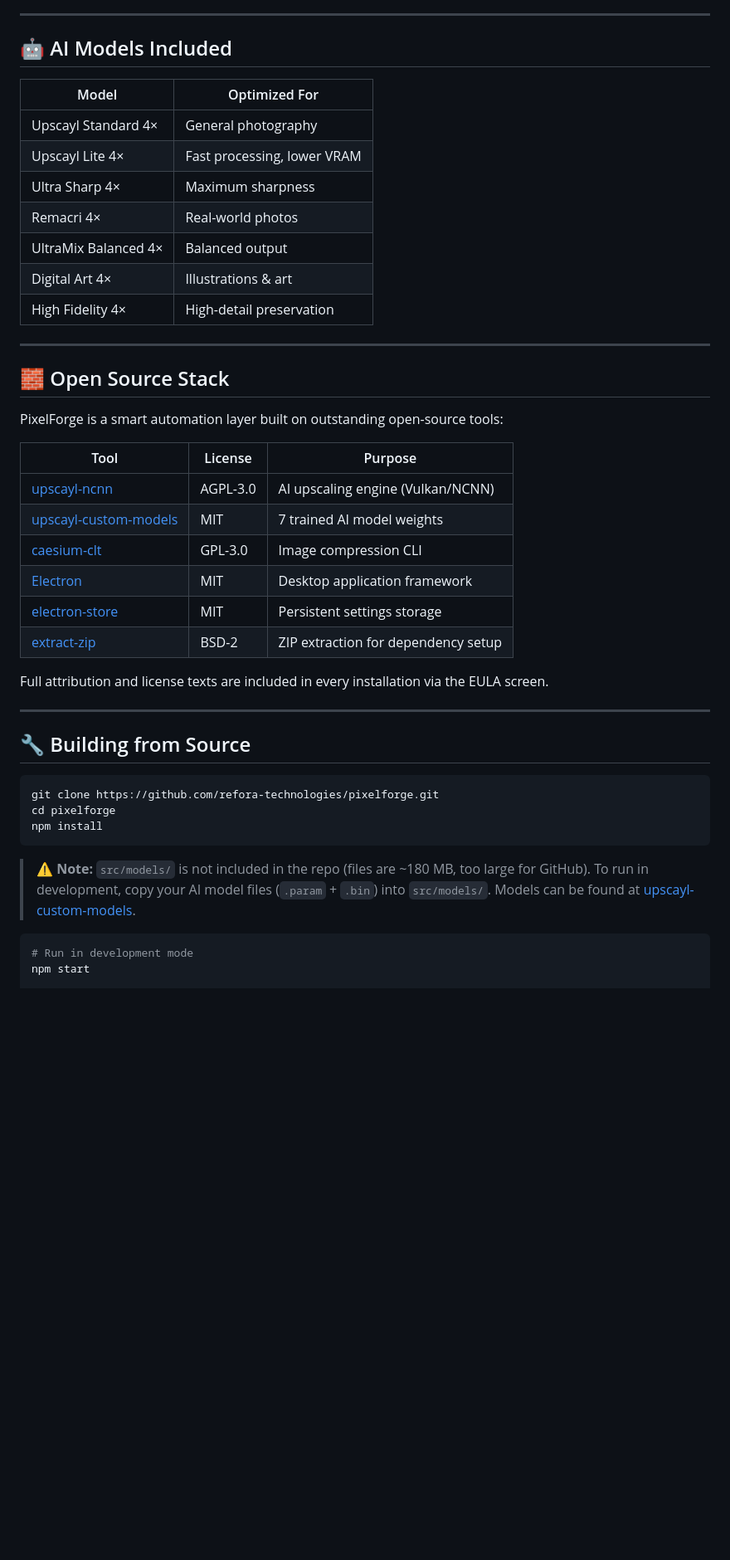
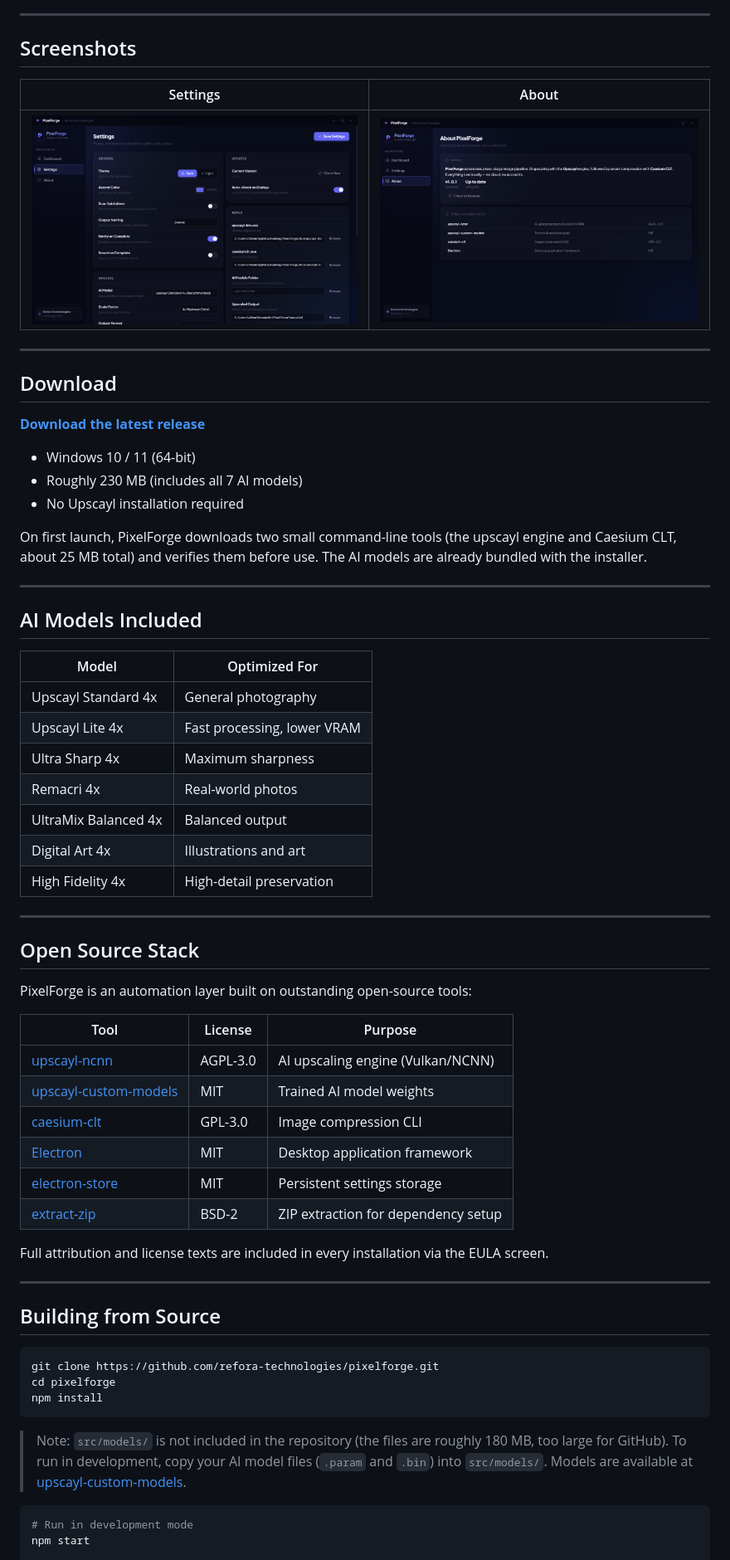
Before and after one commit to refora-technologies/pixelforge, a Markdown page: README.md, the part around one of its changes. Shown at 83% size. Drawn GitHub-style; pictures changed too: assets/screenshots/about.png (added), assets/screenshots/settings.png (added); blank space fills up the shorter version.

Commit message:
Update README with screenshots for v1.0.1

````diff
--- a/README.md
+++ b/README.md
@@ -42,28 +43,48 @@ All processing is 100% local — no cloud, no accounts, no internet required aft
 
 ---
 
-## 🤖 AI Models Included
+## Screenshots
+
+| Settings | About |
+|---|---|
+| ![Settings](assets/screenshots/settings.png) | ![About](assets/screenshots/about.png) |
+
+---
+
+## Download
+
+**[Download the latest release](https://github.com/refora-technologies/pixelforge/releases/latest)**
+
+- Windows 10 / 11 (64-bit)
+- Roughly 230 MB (includes all 7 AI models)
+- No Upscayl installation required
+
+On first launch, PixelForge downloads two small command-line tools (the upscayl engine and Caesium CLT, about 25 MB total) and verifies them before use. The AI models are already bundled with the installer.
+
+---
+
+## AI Models Included
 
 | Model | Optimized For |
 |---|---|
-| Upscayl Standard 4× | General photography |
-| Upscayl Lite 4× | Fast processing, lower VRAM |
-| Ultra Sharp 4× | Maximum sharpness |
-| Remacri 4× | Real-world photos |
-| UltraMix Balanced 4× | Balanced output |
-| Digital Art 4× | Illustrations & art |
-| High Fidelity 4× | High-detail preservation |
+| Upscayl Standard 4x | General photography |
+| Upscayl Lite 4x | Fast processing, lower VRAM |
+| Ultra Sharp 4x | Maximum sharpness |
+| Remacri 4x | Real-world photos |
+| UltraMix Balanced 4x | Balanced output |
+| Digital Art 4x | Illustrations and art |
+| High Fidelity 4x | High-detail preservation |
 
 ---
 
-## 🧱 Open Source Stack
+## Open Source Stack
 
-PixelForge is a smart automation layer built on outstanding open-source tools:
+PixelForge is an automation layer built on outstanding open-source tools:
 
 | Tool | License | Purpose |
 |---|---|---|
 | [upscayl-ncnn](https://github.com/upscayl/upscayl-ncnn) | AGPL-3.0 | AI upscaling engine (Vulkan/NCNN) |
-| [upscayl-custom-models](https://github.com/upscayl/upscayl-custom-models) | MIT | 7 trained AI model weights |
+| [upscayl-custom-models](https://github.com/upscayl/upscayl-custom-models) | MIT | Trained AI model weights |
 | [caesium-clt](https://github.com/Lymphatus/caesium-clt) | GPL-3.0 | Image compression CLI |
 | [Electron](https://github.com/electron/electron) | MIT | Desktop application framework |
 | [electron-store](https://github.com/sindresorhus/electron-store) | MIT | Persistent settings storage |
@@ -73,7 +94,7 @@ Full attribution and license texts are included in every installation via the EU
 
 ---
 
-## 🔧 Building from Source
+## Building from Source
 
 ```bash
 git clone https://github.com/refora-technologies/pixelforge.git
@@ -81,9 +102,9 @@ cd pixelforge
 npm install
 ```
 
-> ⚠️ **Note:** `src/models/` is not included in the repo (files are ~180 MB, too large for GitHub).
-> To run in development, copy your AI model files (`.param` + `.bin`) into `src/models/`.
-> Models can be found at [upscayl-custom-models](https://github.com/upscayl/upscayl-custom-models/tree/main/models).
+> Note: `src/models/` is not included in the repository (the files are roughly 180 MB, too large for GitHub).
+> To run in development, copy your AI model files (`.param` and `.bin`) into `src/models/`.
+> Models are available at [upscayl-custom-models](https://github.com/upscayl/upscayl-custom-models/tree/main/models).
 
 ```bash
 # Run in development mode
````
Also changed, not shown: other parts of README.md (+26 -25 lines), assets/screenshots/dashboard.png (added).
